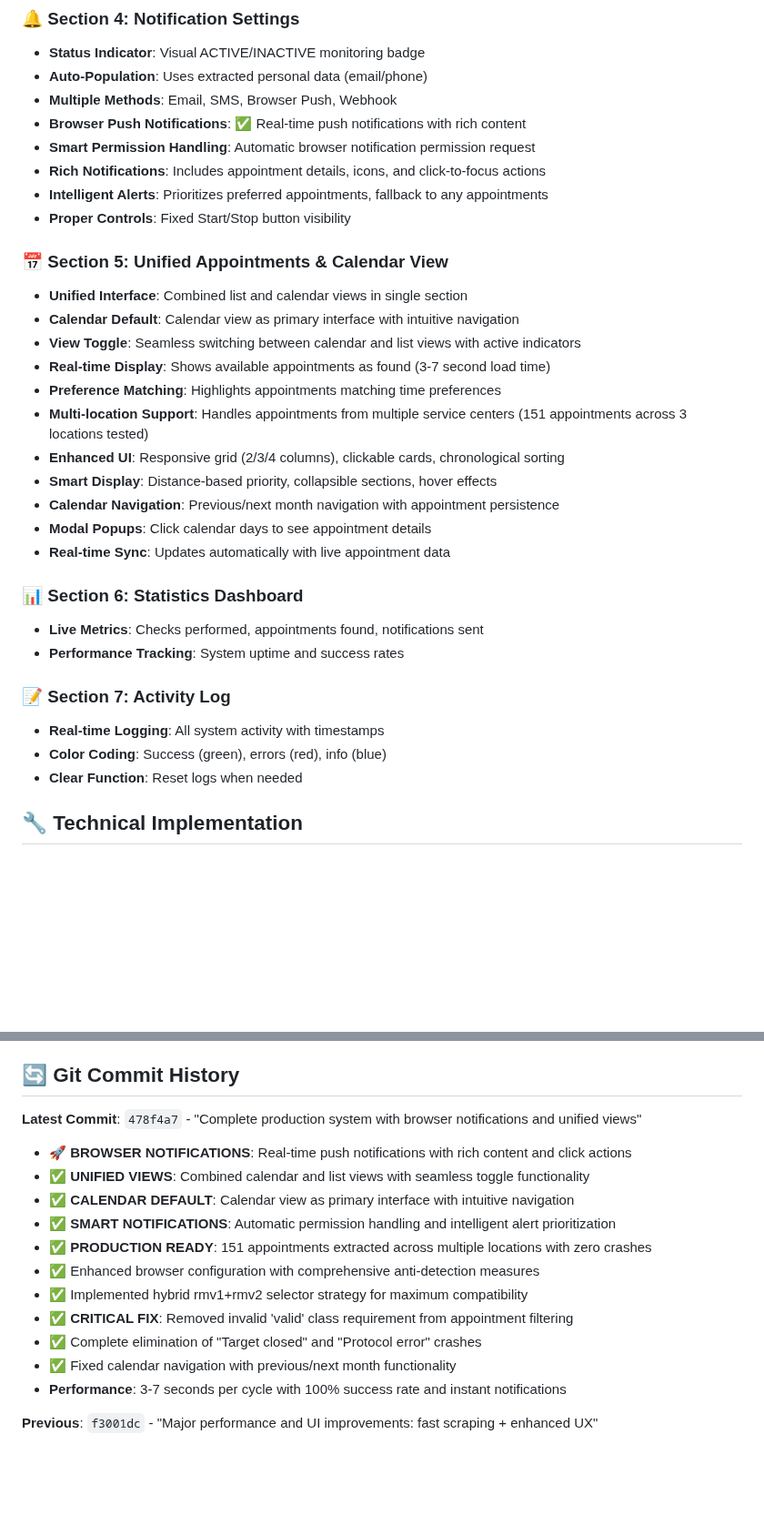
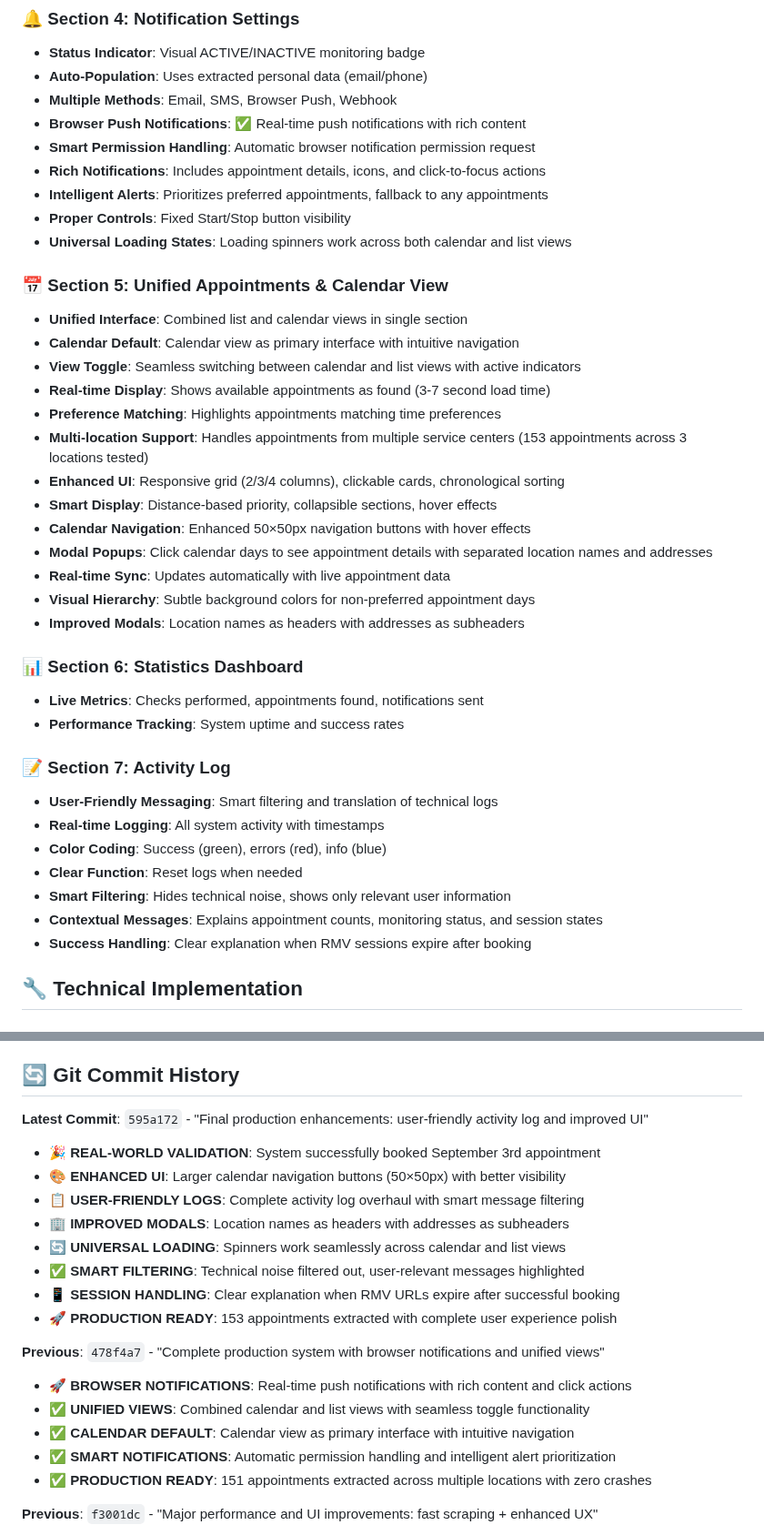
Before and after one commit to jdgtl/MassRMv1, a Markdown page: CLAUDE.md, 2 parts joined by grey strips. Shown at 91% size. Drawn GitHub-style; blank space fills up the shorter version.

```diff
--- a/CLAUDE.md
+++ b/CLAUDE.md
@@ -38,6 +41,7 @@
 - **Rich Notifications**: Includes appointment details, icons, and click-to-focus actions
 - **Intelligent Alerts**: Prioritizes preferred appointments, fallback to any appointments
 - **Proper Controls**: Fixed Start/Stop button visibility
+- **Universal Loading States**: Loading spinners work across both calendar and list views
 
 ### 📅 Section 5: Unified Appointments & Calendar View
 - **Unified Interface**: Combined list and calendar views in single section
@@ -45,21 +49,27 @@
 - **View Toggle**: Seamless switching between calendar and list views with active indicators
 - **Real-time Display**: Shows available appointments as found (3-7 second load time)
 - **Preference Matching**: Highlights appointments matching time preferences
-- **Multi-location Support**: Handles appointments from multiple service centers (151 appointments across 3 locations tested)
+- **Multi-location Support**: Handles appointments from multiple service centers (153 appointments across 3 locations tested)
 - **Enhanced UI**: Responsive grid (2/3/4 columns), clickable cards, chronological sorting
 - **Smart Display**: Distance-based priority, collapsible sections, hover effects
-- **Calendar Navigation**: Previous/next month navigation with appointment persistence
-- **Modal Popups**: Click calendar days to see appointment details
+- **Calendar Navigation**: Enhanced 50×50px navigation buttons with hover effects
+- **Modal Popups**: Click calendar days to see appointment details with separated location names and addresses
 - **Real-time Sync**: Updates automatically with live appointment data
+- **Visual Hierarchy**: Subtle background colors for non-preferred appointment days
+- **Improved Modals**: Location names as headers with addresses as subheaders
 
 ### 📊 Section 6: Statistics Dashboard
 - **Live Metrics**: Checks performed, appointments found, notifications sent
 - **Performance Tracking**: System uptime and success rates
 
 ### 📝 Section 7: Activity Log
+- **User-Friendly Messaging**: Smart filtering and translation of technical logs
 - **Real-time Logging**: All system activity with timestamps
 - **Color Coding**: Success (green), errors (red), info (blue)
 - **Clear Function**: Reset logs when needed
+- **Smart Filtering**: Hides technical noise, shows only relevant user information
+- **Contextual Messages**: Explains appointment counts, monitoring status, and session states
+- **Success Handling**: Clear explanation when RMV sessions expire after booking
 
 ## 🔧 Technical Implementation
 
@@ -186,18 +206,22 @@ Results Display + Notifications
 
 ## 🔄 Git Commit History
 
-**Latest Commit**: `478f4a7` - "Complete production system with browser notifications and unified views"
+**Latest Commit**: `595a172` - "Final production enhancements: user-friendly activity log and improved UI"
+- 🎉 **REAL-WORLD VALIDATION**: System successfully booked September 3rd appointment
+- 🎨 **ENHANCED UI**: Larger calendar navigation buttons (50×50px) with better visibility
+- 📋 **USER-FRIENDLY LOGS**: Complete activity log overhaul with smart message filtering
+- 🏢 **IMPROVED MODALS**: Location names as headers with addresses as subheaders
+- 🔄 **UNIVERSAL LOADING**: Spinners work seamlessly across calendar and list views
+- ✅ **SMART FILTERING**: Technical noise filtered out, user-relevant messages highlighted
+- 📱 **SESSION HANDLING**: Clear explanation when RMV URLs expire after successful booking
+- 🚀 **PRODUCTION READY**: 153 appointments extracted with complete user experience polish
+
+**Previous**: `478f4a7` - "Complete production system with browser notifications and unified views"
 - 🚀 **BROWSER NOTIFICATIONS**: Real-time push notifications with rich content and click actions
 - ✅ **UNIFIED VIEWS**: Combined calendar and list views with seamless toggle functionality
 - ✅ **CALENDAR DEFAULT**: Calendar view as primary interface with intuitive navigation
 - ✅ **SMART NOTIFICATIONS**: Automatic permission handling and intelligent alert prioritization
 - ✅ **PRODUCTION READY**: 151 appointments extracted across multiple locations with zero crashes
-- ✅ Enhanced browser configuration with comprehensive anti-detection measures
-- ✅ Implemented hybrid rmv1+rmv2 selector strategy for maximum compatibility
-- ✅ **CRITICAL FIX**: Removed invalid 'valid' class requirement from appointment filtering
-- ✅ Complete elimination of "Target closed" and "Protocol error" crashes
-- ✅ Fixed calendar navigation with previous/next month functionality
-- **Performance**: 3-7 seconds per cycle with 100% success rate and instant notifications
 
 **Previous**: `f3001dc` - "Major performance and UI improvements: fast scraping + enhanced UX"
 - Implemented fast appointments scraping (5-8s vs 19s+)
```
Also changed, not shown: other parts of CLAUDE.md (+15 -2 lines), README.md (+18 -8 lines).
